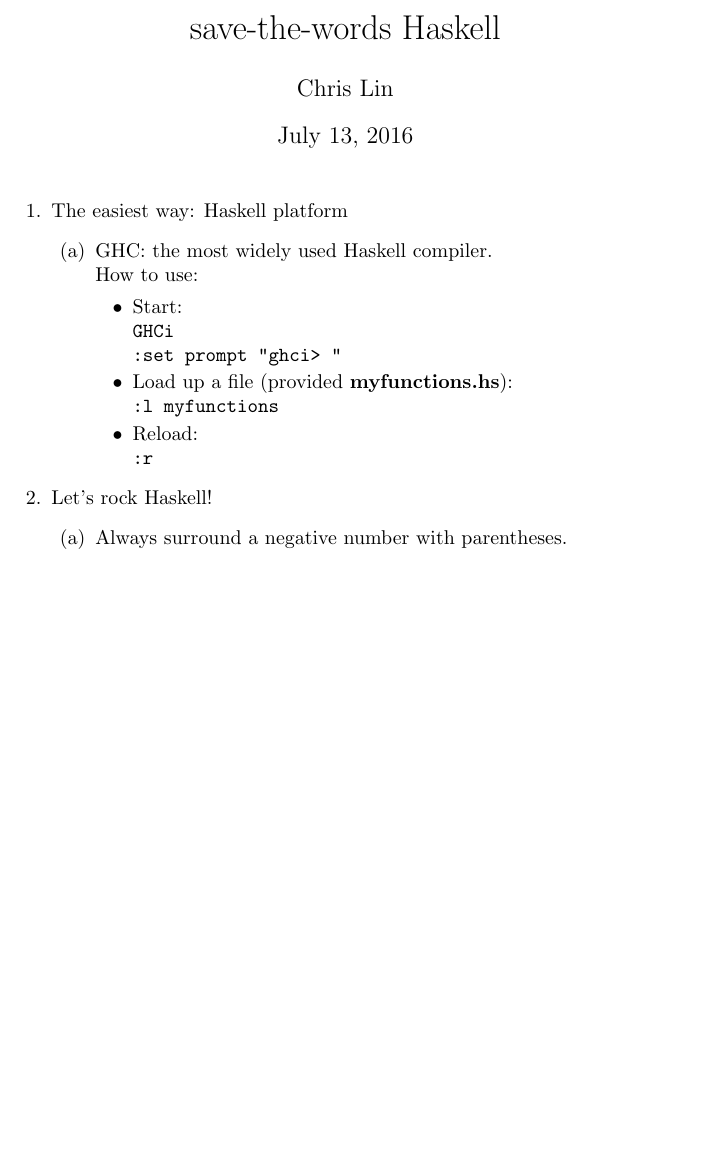
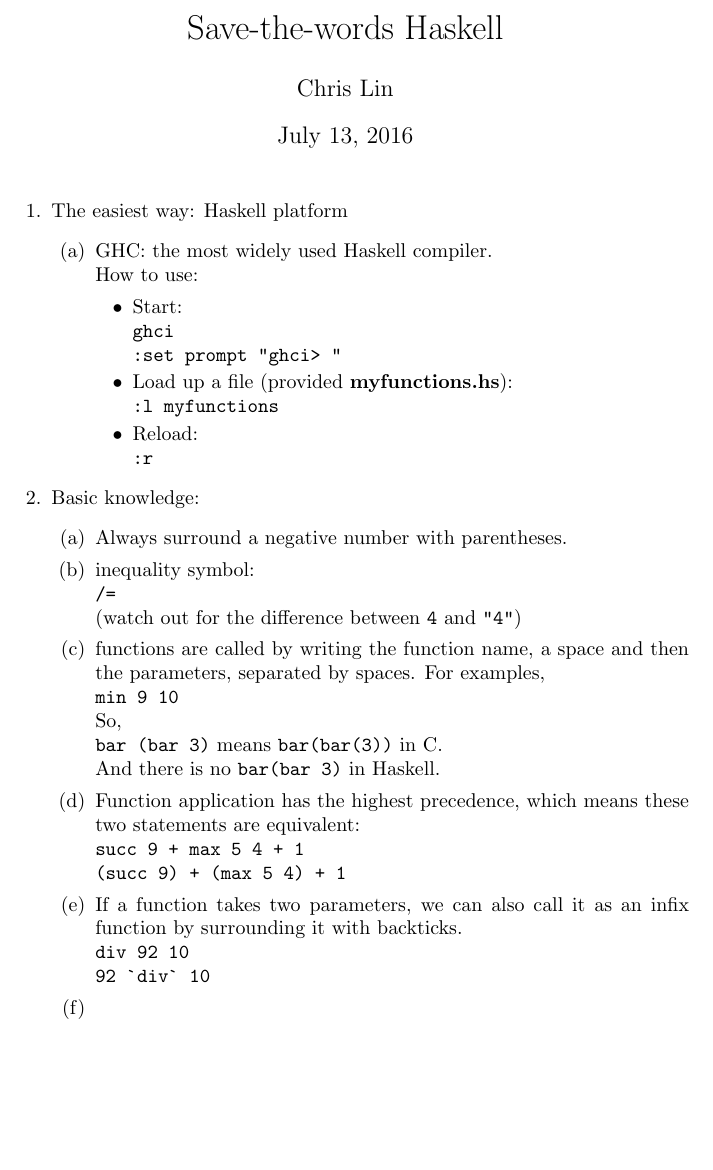
Before and after one commit to ChrisLinn/Learning, a LaTeX document (haskell/save-the-words/save-the-words.tex): part of the page, cut so that both start at the same text, the shorter picture padded with empty space. Compiled offline with pdfLaTeX.

Commit message:
haskell 2e

```diff
--- a/haskell/save-the-words/save-the-words.tex
+++ b/haskell/save-the-words/save-the-words.tex
@@ -27,7 +18,7 @@
   How to use:
   \begin{itemize}
    \item Start:
-   \\\texttt{GHCi}
+   \\\texttt{ghci}
    \\\texttt{:set prompt "ghci> "}
    \item Load up a file (provided \textbf{myfunctions.hs}):
    \\\texttt{:l myfunctions}
@@ -35,9 +26,24 @@
    \\\texttt{:r}
   \end{itemize}
  \end{enumerate}
- \item Let's rock Haskell!
+ \item Basic knowledge:
  \begin{enumerate}
   \item Always surround a negative number with parentheses.
+  \item inequality symbol:
+  \\\texttt{/=}
+  \\(watch out for the difference between \texttt{4} and \texttt{"4"})
+  \item functions are called by writing the function name, a space and then the parameters, separated by spaces. For examples,
+  \\\texttt{min 9 10}
+  \\So,
+  \\\texttt{bar (bar 3)} means \texttt{bar(bar(3))} in C.
+  \\And there is no \texttt{bar(bar 3)} in Haskell.
+  \item Function application has the highest precedence, which means these two statements are equivalent:
+  \\\texttt{succ 9 + max 5 4 + 1}
+  \\\texttt{(succ 9) + (max 5 4) + 1}
+  \item If a function takes two parameters, we can also call it as an infix function by surrounding it with backticks.
+  \\\texttt{div 92 10}
+  \\\texttt{92 \`{}div\`{} 10}
+  \item
  \end{enumerate}
 \end{enumerate}
 \end{document}
```
Also changed, not shown: haskell/save-the-words/save-the-words.tex (11 more changed lines).
